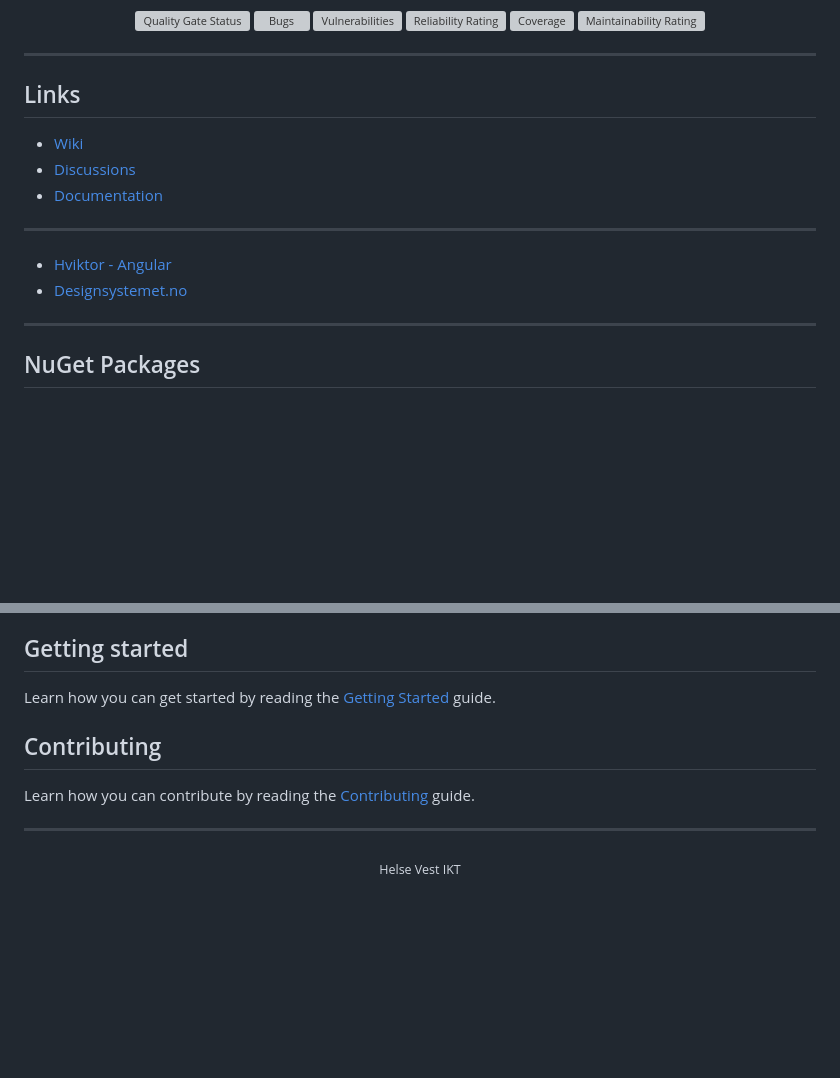
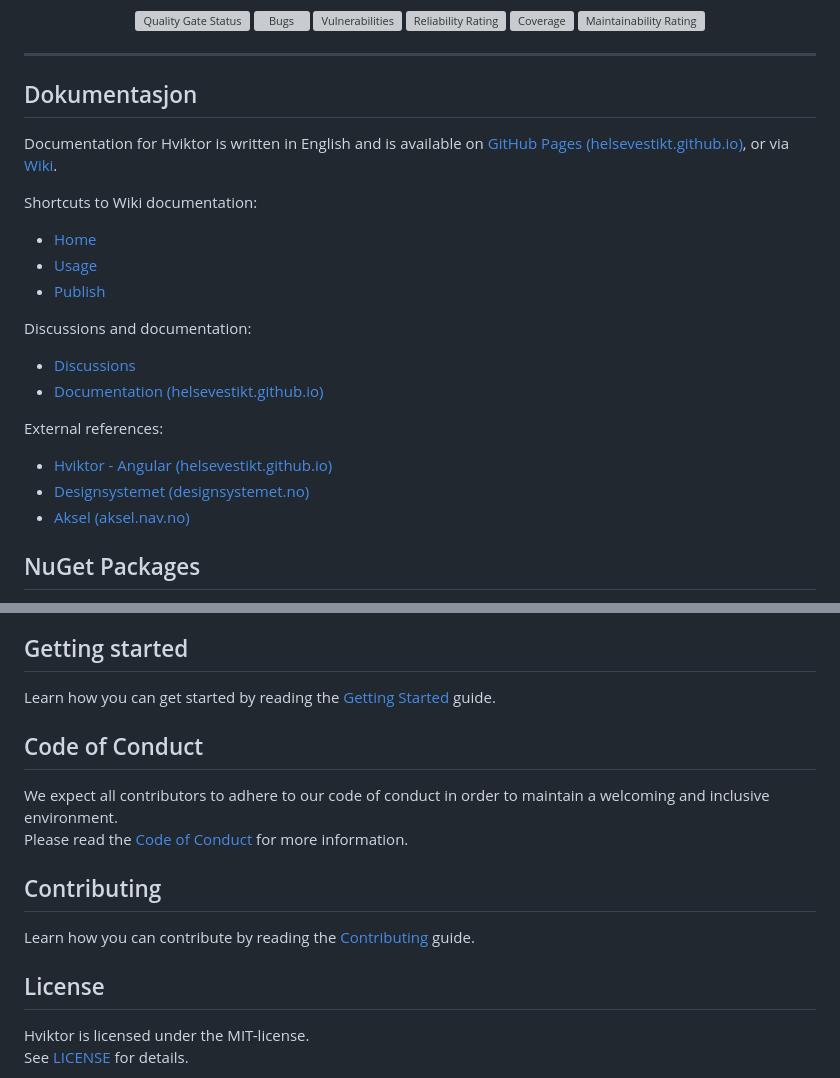
Before and after one commit to HelseVestIKT/hviktor-blazor, a Markdown page: README.md, 2 parts joined by grey strips. Rendered like a GitHub page; blank space fills up the shorter version; grey boxes are pictures that could not be loaded.

Commit message:
chore(docs): update README with improved documentation structure and updated links
Signed-off-by: van de Velde, Einar <einar.van.de.velde@helse-vest-ikt.no>

```diff
--- a/README.md
+++ b/README.md
@@ -25,18 +25,28 @@
 
 ---
 
-## Links
+## Dokumentasjon
 
-- [Wiki](https://github.com/HelseVestIKT/hviktor-blazor/wiki)
+Documentation for Hviktor is written in English and is available
+on [GitHub Pages (helsevestikt.github.io)](https://helsevestikt.github.io/hviktor-blazor/), or
+via [Wiki](https://github.com/HelseVestIKT/hviktor-blazor/wiki).
+
+Shortcuts to Wiki documentation:
+
+- [Home](https://github.com/HelseVestIKT/hviktor-blazor/wiki)
+- [Usage](https://github.com/HelseVestIKT/hviktor-blazor/wiki/Usage)
+- [Publish](https://github.com/HelseVestIKT/hviktor-blazor/wiki/Publish)
+
+Discussions and documentation:
+
 - [Discussions](https://github.com/HelseVestIKT/hviktor-blazor/discussions)
-- [Documentation](https://literate-carnival-7p3vnlg.pages.github.io/)
+- [Documentation (helsevestikt.github.io)](https://helsevestikt.github.io/hviktor-blazor/)
 
----
+External references:
 
-- [Hviktor - Angular](https://helsevestikt.github.io/hviktor/)
-- [Designsystemet.no](https://designsystemet.no/en/)
-
----
+- [Hviktor - Angular (helsevestikt.github.io)](https://helsevestikt.github.io/hviktor/)
+- [Designsystemet (designsystemet.no)](https://designsystemet.no/en/)
+- [Aksel (aksel.nav.no)](https://aksel.nav.no/)
 
 ## NuGet Packages
 
@@ -53,12 +61,19 @@
 Learn how you can get started by reading
 the [Getting Started](https://github.com/HelseVestIKT/hviktor-blazor/wiki/GettingStarted) guide.
 
+## Code of Conduct
+
+We expect all contributors to adhere to our code of conduct in order to maintain a welcoming and inclusive
+environment.
+Please read
+the [Code of Conduct](https://github.com/HelseVestIKT/hviktor-blazor/blob/main/CODE_OF_CONDUCT.md) for more
+information.
+
 ## Contributing
 
 Learn how you can contribute by reading the [Contributing](CONTRIBUTING.md) guide.
 
----
+## License
 
-<div align="center">
-  <sub>Helse Vest IKT</sub>
-</div>
+Hviktor is licensed under the MIT-license.
+See [LICENSE](https://github.com/HelseVestIKT/hviktor-blazor/blob/main/LICENSE) for details.
```
Also changed, not shown: other parts of README.md (+5 -7 lines).
